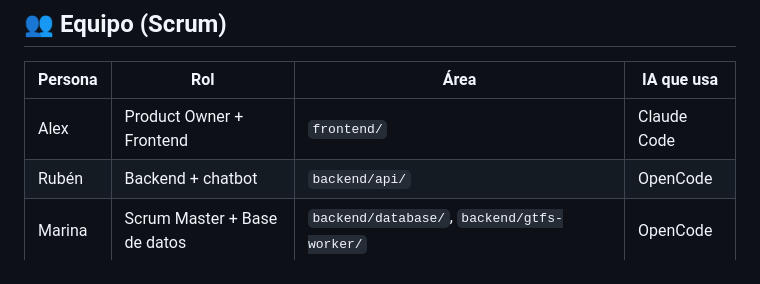
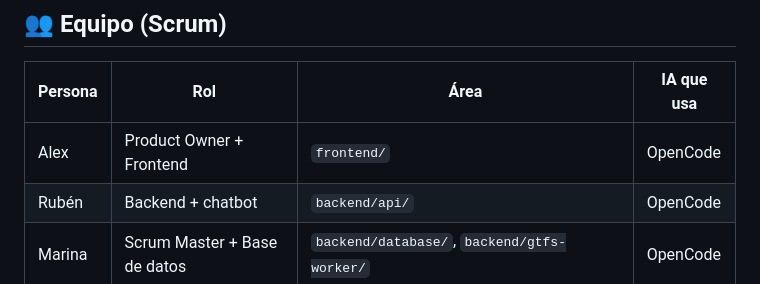
Before and after one commit to Alex-Oses/renfe-app, a Markdown page: README.md, the part around the change. GitHub-like rendering.

Commit message:
Change AI tool for Alex in team section
Updated AI tool used by Alex from 'Claude Code' to 'OpenCode'.

```diff
--- a/README.md
+++ b/README.md
@@ -65,7 +65,7 @@ Subir el repo a GitHub por primera vez: [`docs/git-github.md`](docs/git-github.m
 
 | Persona | Rol | Área | IA que usa |
 |---|---|---|---|
-| Alex | Product Owner + Frontend | `frontend/` | Claude Code |
+| Alex | Product Owner + Frontend | `frontend/` | OpenCode |
 | Rubén | Backend + chatbot | `backend/api/` | OpenCode |
 | Marina | Scrum Master + Base de datos | `backend/database/`, `backend/gtfs-worker/` | OpenCode |
 | Kevin | DevOps + Stripe + face service | `docker-compose.yml`, `.github/`, `backend/face-service/` | OpenCode |
```
